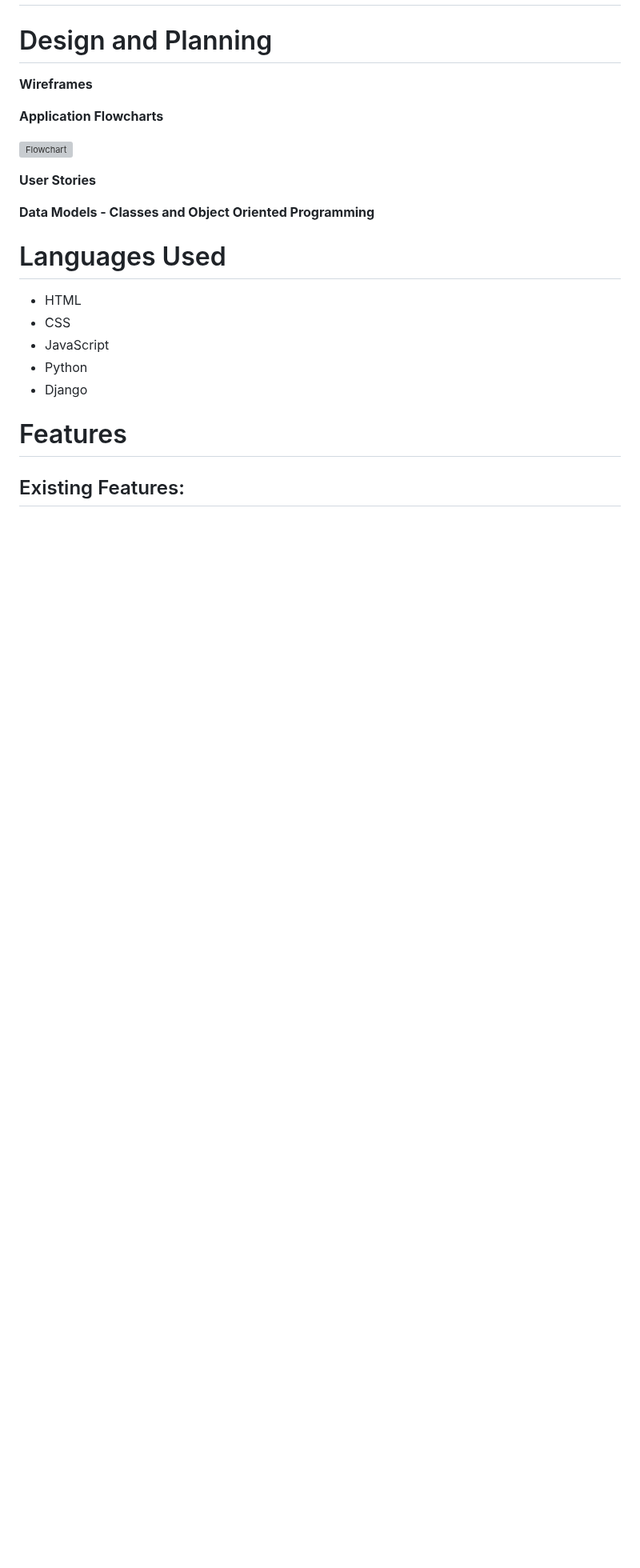
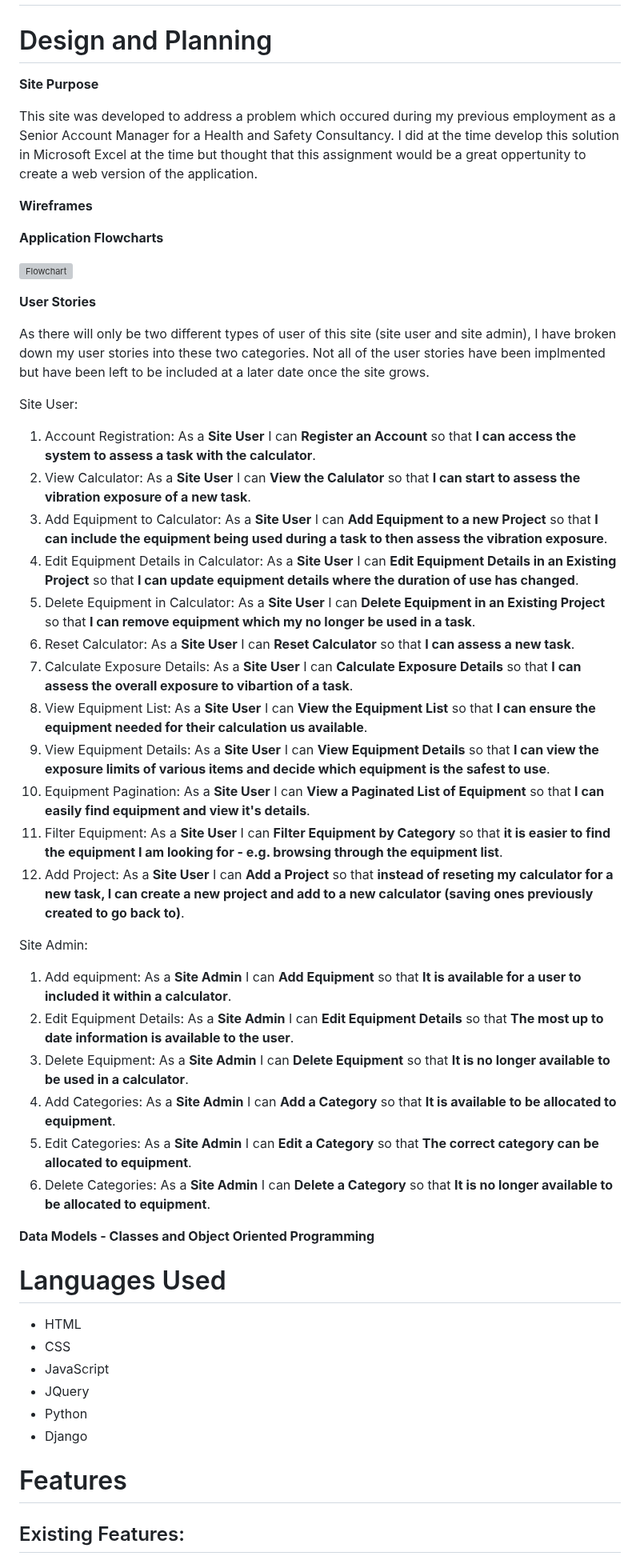
Before and after one commit to TuckerFaulk/HAVS-CALC-DB-PP4, a Markdown page: README.md, the part around the change. Shown at 80% size. GitHub-like rendering; blank space fills up the shorter version; grey boxes are pictures that could not be loaded.

Commit message:
Add user stories to README

```diff
--- a/README.md
+++ b/README.md
@@ -36,7 +36,15 @@ The live link for the site can be found here - https://havs-calc-db-project.hero
 
 # Design and Planning
 
+**Site Purpose**
+
+This site was developed to address a problem which occured during my previous employment as a Senior Account Manager for a Health and Safety Consultancy. I did at the time develop this solution in Microsoft Excel at the time but thought that this assignment would be a great oppertunity to create a web version of the application.
+
+
+
 **Wireframes**
+
+
 
 **Application Flowcharts**
 
@@ -44,13 +52,42 @@ The live link for the site can be found here - https://havs-calc-db-project.hero
 
 **User Stories**
 
+As there will only be two different types of user of this site (site user and site admin), I have broken down my user stories into these two categories. Not all of the user stories have been implmented but have been left to be included at a later date once the site grows.
+
+Site User:
+
+1. Account Registration: As a **Site User** I can **Register an Account** so that **I can access the system to assess a task with the calculator**.
+2. View Calculator: As a **Site User** I can **View the Calulator** so that **I can start to assess the vibration exposure of a new task**.
+3. Add Equipment to Calculator: As a **Site User** I can **Add Equipment to a new Project** so that **I can include the equipment being used during a task to then assess the vibration exposure**.
+4. Edit Equipment Details in Calculator: As a **Site User** I can **Edit Equipment Details in an Existing Project** so that **I can update equipment details where the duration of use has changed**.
+5. Delete Equipment in Calculator: As a **Site User** I can **Delete Equipment in an Existing Project** so that **I can remove equipment which my no longer be used in a task**.
+6. Reset Calculator: As a **Site User** I can **Reset Calculator** so that **I can assess a new task**.
+7. Calculate Exposure Details: As a **Site User** I can **Calculate Exposure Details** so that **I can assess the overall exposure to vibartion of a task**.
+8. View Equipment List: As a **Site User** I can **View the Equipment List** so that **I can ensure the equipment needed for their calculation us available**.
+9. View Equipment Details: As a **Site User** I can **View Equipment Details** so that **I can view the exposure limits of various items and decide which equipment is the safest to use**.
+10. Equipment Pagination: As a **Site User** I can **View a Paginated List of Equipment** so that **I can easily find equipment and view it's details**.
+11. Filter Equipment: As a **Site User** I can **Filter Equipment by Category** so that **it is easier to find the equipment I am looking for - e.g. browsing through the equipment list**.
+12. Add Project: As a **Site User** I can **Add a Project** so that **instead of reseting my calculator for a new task, I can create a new project and add to a new calculator (saving ones previously created to go back to)**.
+
+Site Admin:
+
+1. Add equipment: As a **Site Admin** I can **Add Equipment** so that **It is available for a user to included it within a calculator**.
+2. Edit Equipment Details: As a **Site Admin** I can **Edit Equipment Details** so that **The most up to date information is available to the user**.
+3. Delete Equipment: As a **Site Admin** I can **Delete Equipment** so that **It is no longer available to be used in a calculator**.
+4. Add Categories: As a **Site Admin** I can **Add a Category** so that **It is available to be allocated to equipment**.
+5. Edit Categories: As a **Site Admin** I can **Edit a Category** so that **The correct category can be allocated to equipment**.
+6. Delete Categories: As a **Site Admin** I can **Delete a Category** so that **It is no longer available to be allocated to equipment**.
+
 **Data Models - Classes and Object Oriented Programming**
+
+
 
 # Languages Used
 
 - HTML
 - CSS
 - JavaScript
+- JQuery
 - Python
 - Django
 
```
